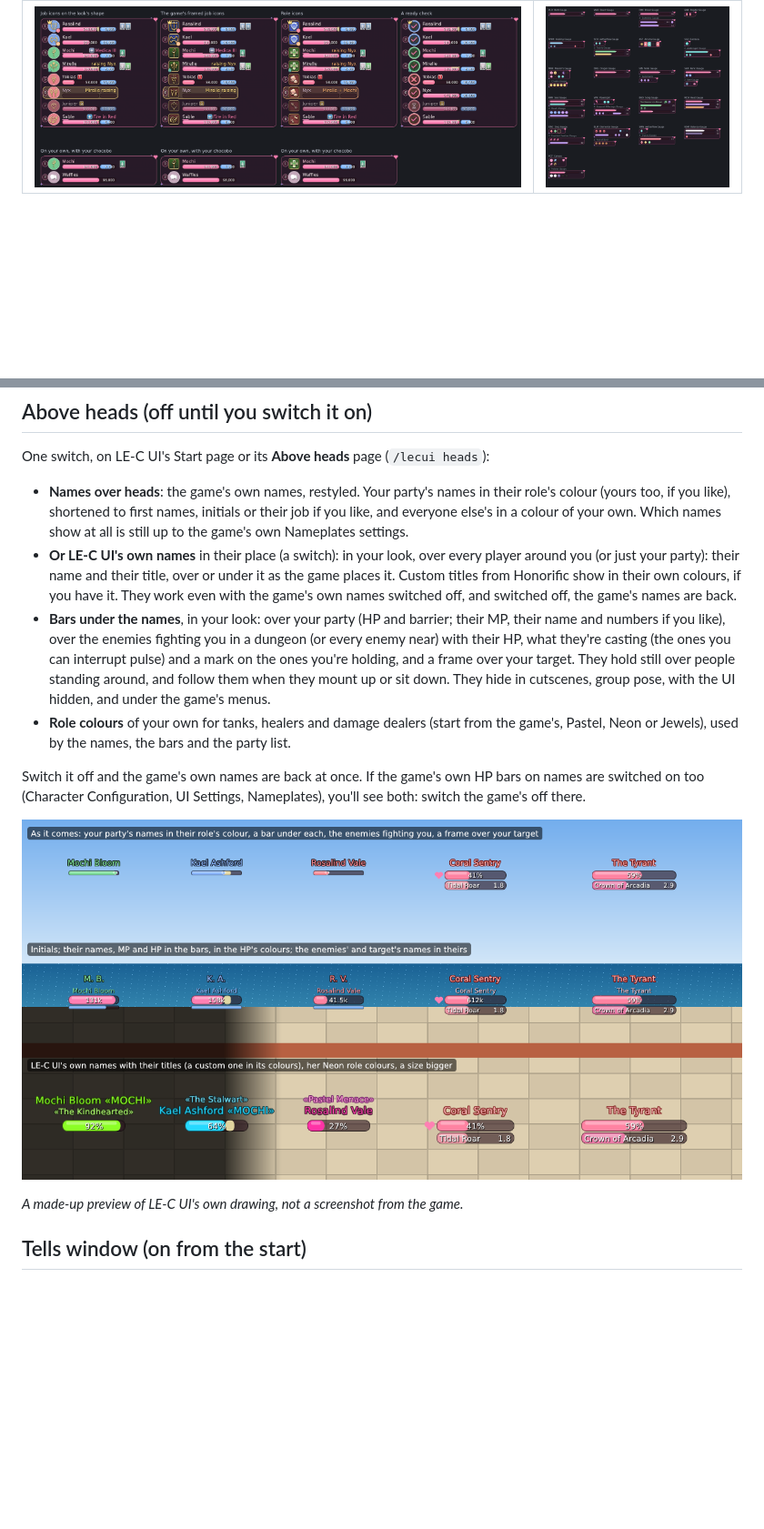
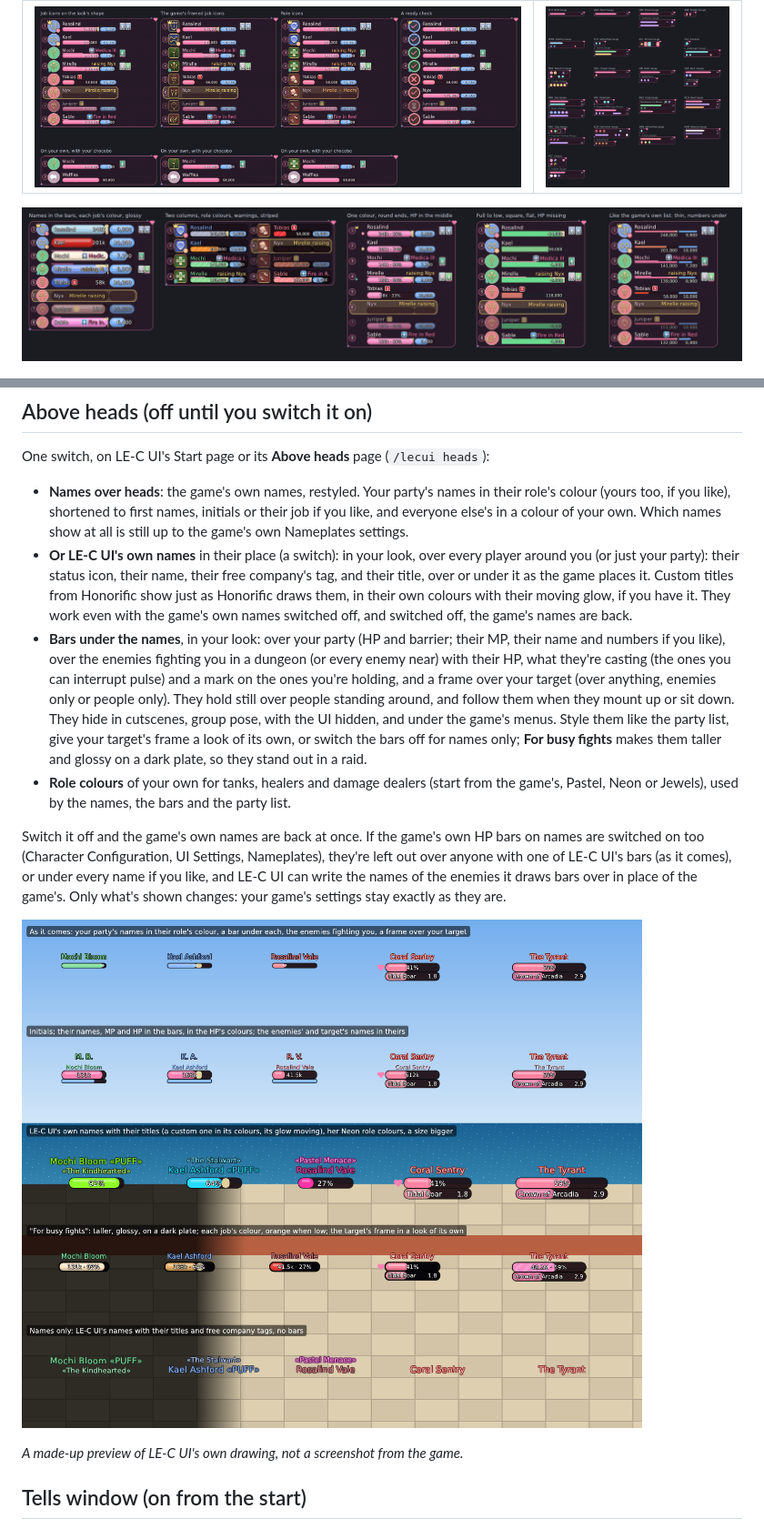
Before and after one commit to huskandbone/lecui-builds, a Markdown page: README.md, 2 parts joined by grey strips. Shown at 91% size. Drawn GitHub-style; pictures changed too: images/above_heads.png, images/party_styles.png (added); blank space fills up the shorter version.

Commit message:
LE-C UI 0.2.14.0
Fixes: party names in chat never black; bars over heads hold their pixel
(no tremble); the chat box no longer jumps in busy duties; a controller's
chat line is left to the game.

New: titles over heads exactly as Honorific draws them, free company tags
and status icons with LE-C UI's names; names only; bars and the party list
styled your own way (colours by job, redder as they're hurt, finishes,
shapes, a dark plate, numbers where you like, "Like the game's own list");
"For busy fights"; the target frame's own look; the game's own HP bars on
names left out where LE-C UI draws one, or under every name.

Co-Authored-By: Claude Opus 5.5 <noreply@anthropic.com>
Claude-Session: https://claude.ai/code/session_0166qJRN1KJdFK6BjgGnraMS

```diff
--- a/README.md
+++ b/README.md
@@ -43,6 +43,8 @@ bar, so you can watch the HUD while you change it.
 |---|---|
 | ![Party list icons](images/party_icons.png) | ![Every job's gauges](images/gauges_cute.png) |
 
+![The party list styled five ways: names in the bars in each job's colour; two columns, redder as they're hurt; one colour with round ends; full to low; like the game's own list](images/party_styles.png)
+
 ![The chat box's colours: the Pastel and Neon sets, and the page you pick them on](images/chat_colours.png)
 
 ![The edgy look](images/hud_edgy.png)
@@ -56,17 +58,22 @@ One switch, on LE-C UI's Start page or its **Above heads** page (`/lecui heads`)
   like), shortened to first names, initials or their job if you like, and everyone else's in a colour of your own.
   Which names show at all is still up to the game's own Nameplates settings.
 - **Or LE-C UI's own names** in their place (a switch): in your look, over every player around you (or just your
-  party): their name and their title, over or under it as the game places it. Custom titles from Honorific show in
-  their own colours, if you have it. They work even with the game's own names switched off, and switched off, the
-  game's names are back.
+  party): their status icon, their name, their free company's tag, and their title, over or under it as the game
+  places it. Custom titles from Honorific show just as Honorific draws them, in their own colours with their moving
+  glow, if you have it. They work even with the game's own names switched off, and switched off, the game's names are
+  back.
 - **Bars under the names**, in your look: over your party (HP and barrier; their MP, their name and numbers if you
   like), over the enemies fighting you in a dungeon (or every enemy near) with their HP, what they're casting (the ones
-  you can interrupt pulse) and a mark on the ones you're holding, and a frame over your target. They hold still over
-  people standing around, and follow them when they mount up or sit down. They hide in cutscenes, group pose, with the
-  UI hidden, and under the game's menus.
+  you can interrupt pulse) and a mark on the ones you're holding, and a frame over your target (over anything, enemies
+  only or people only). They hold still over people standing around, and follow them when they mount up or sit down.
+  They hide in cutscenes, group pose, with the UI hidden, and under the game's menus. Style them like the party list,
+  give your target's frame a look of its own, or switch the bars off for names only; **For busy fights** makes them
+  taller and glossy on a dark plate, so they stand out in a raid.
 - **Role colours** of your own for tanks, healers and damage dealers (start from the game's, Pastel, Neon or Jewels),
   used by the names, the bars and the party list.
 
 Switch it off and the game's own names are back at once. If the game's own HP bars on names are switched on too
-(Character Configuration, UI Settings, Nameplates), you'll see both: switch the game's off there.
+(Character Configuration, UI Settings, Nameplates), they're left out over anyone with one of LE-C UI's bars (as it
+comes), or under every name if you like, and LE-C UI can write the names of the enemies it draws bars over in place of
+the game's. Only what's shown changes: your game's settings stay exactly as they are.
 
```
Also changed, not shown: other parts of README.md (+2 -2 lines), 3 other files.
